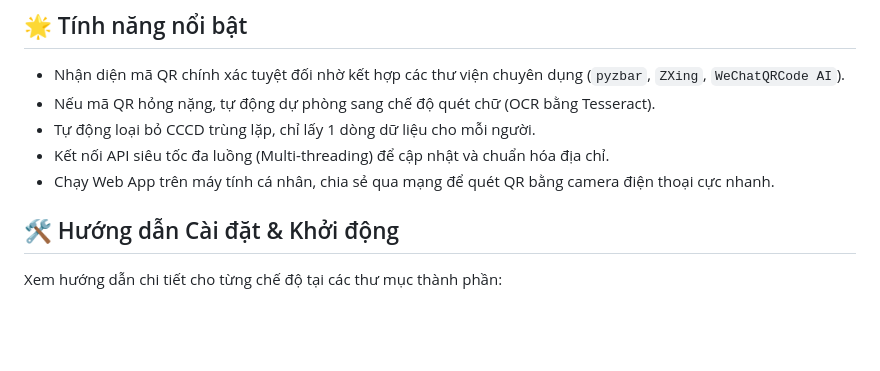
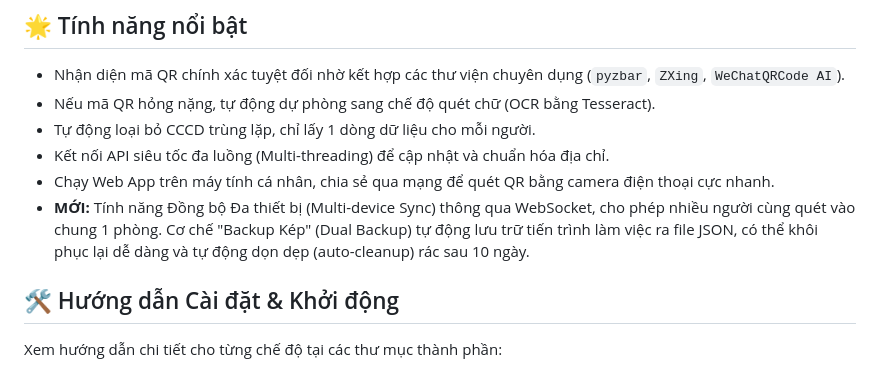
Before and after one commit to vonguyendang/cccd-qr-excel, a Markdown page: README.md, the part around the change. Rendered like a GitHub page; blank space fills up the shorter version.

```diff
--- a/README.md
+++ b/README.md
@@ -13,6 +13,7 @@ Hệ thống được phát triển 100% bằng **Python** và cung cấp hai ph
 * Tự động loại bỏ CCCD trùng lặp, chỉ lấy 1 dòng dữ liệu cho mỗi người.
 * Kết nối API siêu tốc đa luồng (Multi-threading) để cập nhật và chuẩn hóa địa chỉ.
 * Chạy Web App trên máy tính cá nhân, chia sẻ qua mạng để quét QR bằng camera điện thoại cực nhanh.
+* **MỚI:** Tính năng Đồng bộ Đa thiết bị (Multi-device Sync) thông qua WebSocket, cho phép nhiều người cùng quét vào chung 1 phòng. Cơ chế "Backup Kép" (Dual Backup) tự động lưu trữ tiến trình làm việc ra file JSON, có thể khôi phục lại dễ dàng và tự động dọn dẹp (auto-cleanup) rác sau 10 ngày.
 
 ## 🛠 Hướng dẫn Cài đặt & Khởi động
 
```
Also changed, not shown: web-app/README.md (+9 -0 lines).
